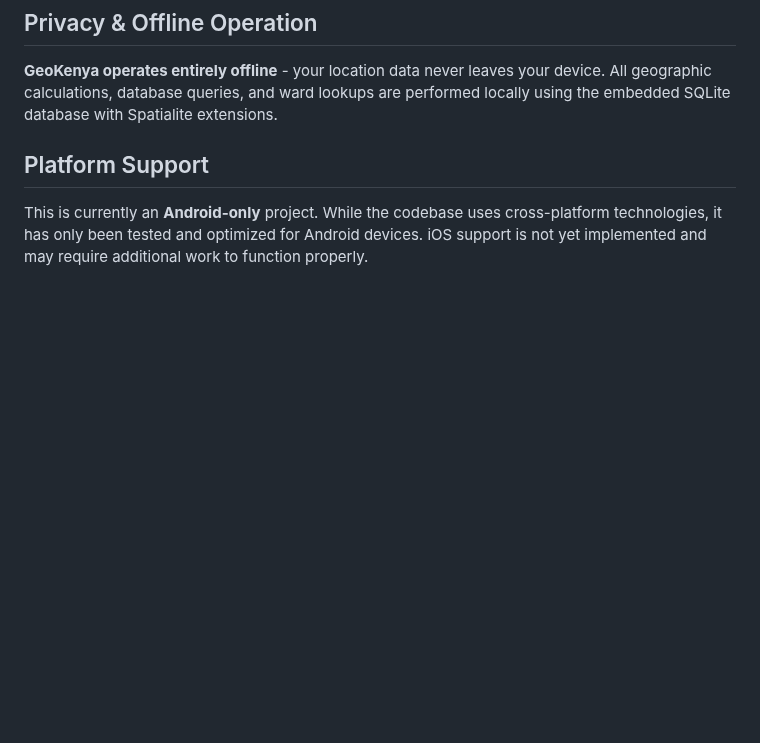
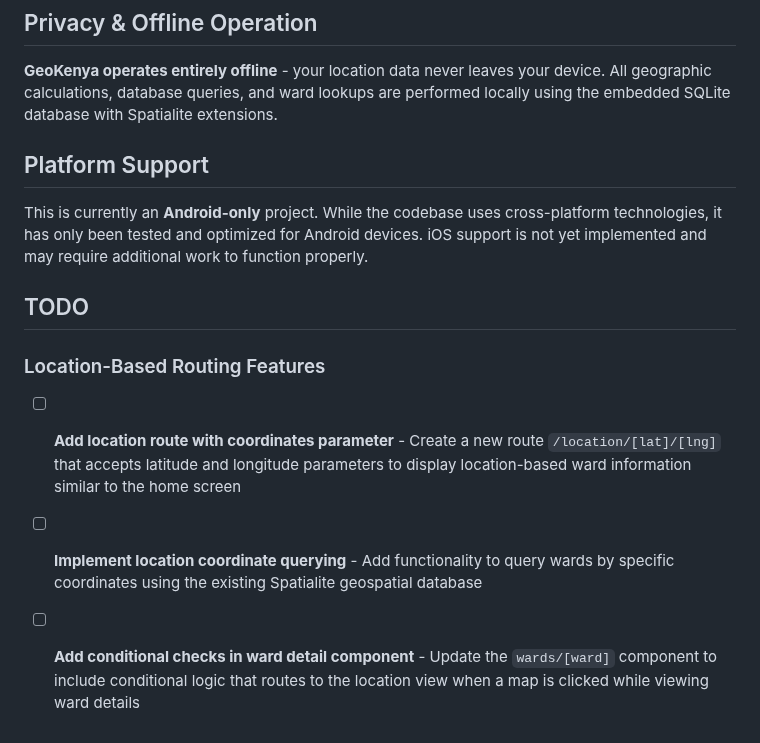
Before and after one commit to tigawanna/geo-kenya, a Markdown page: README.md, the part around the change. Rendered like a GitHub page; blank space fills up the shorter version.

Commit message:
add TODOs for location-based routing features

```diff
--- a/README.md
+++ b/README.md
@@ -138,3 +138,13 @@ We're grateful to the maintainers of these projects for their excellent work tha
 ## Platform Support
 
 This is currently an **Android-only** project. While the codebase uses cross-platform technologies, it has only been tested and optimized for Android devices. iOS support is not yet implemented and may require additional work to function properly.
+
+## TODO
+
+### Location-Based Routing Features
+
+- [ ] **Add location route with coordinates parameter** - Create a new route `/location/[lat]/[lng]` that accepts latitude and longitude parameters to display location-based ward information similar to the home screen
+
+- [ ] **Implement location coordinate querying** - Add functionality to query wards by specific coordinates using the existing Spatialite geospatial database
+
+- [ ] **Add conditional checks in ward detail component** - Update the `wards/[ward]` component to include conditional logic that routes to the location view when a map is clicked while viewing ward details
```
Also changed, not shown: TODOS.md (added).
